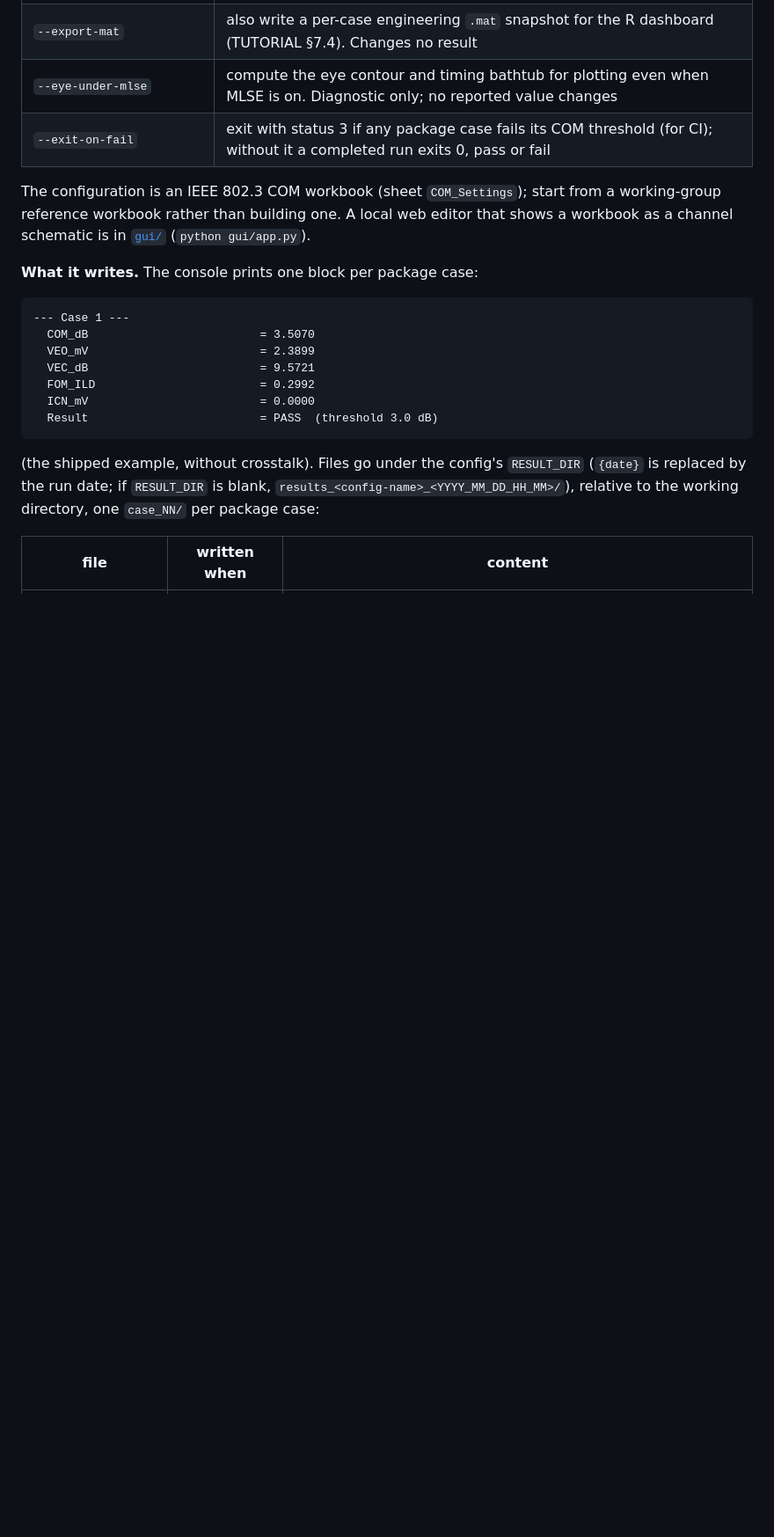
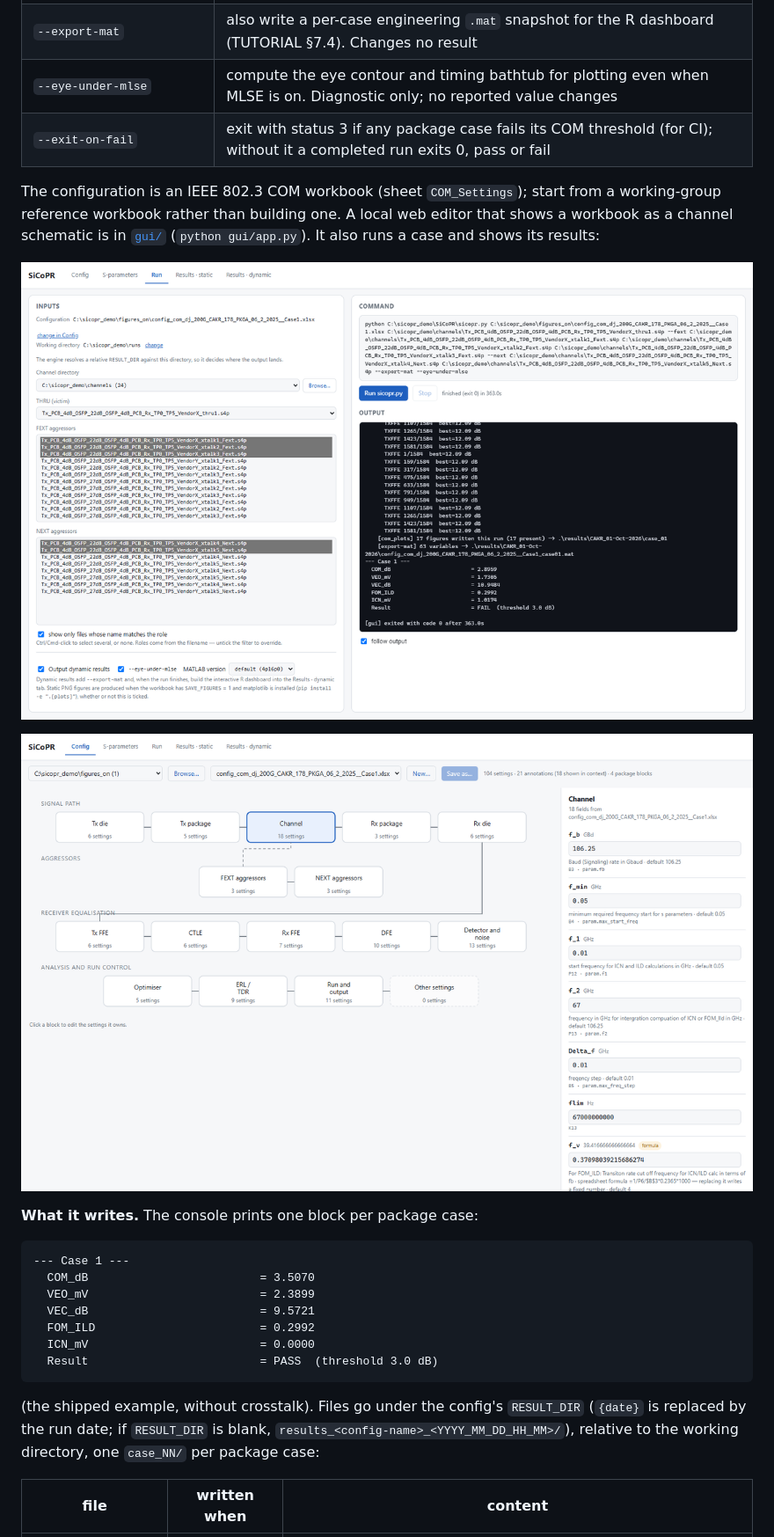
Before and after one commit to tbermen/SiCoPR, a Markdown page: README.md, the part around the change. Shown at 88% size. Drawn GitHub-style; pictures changed too: docs/images/gui_config.png (added), docs/images/gui_run.png (added); blank space fills up the shorter version.

Commit message:
P2-8: README shows the GUI's Run and Config tabs
Captured from a fresh clone at ca987b4 running the shipped example with its
five aggressors; every number on screen checked against the run's
results.csv (COM 2.8959 dB, FAIL at 3 dB). 1200 px wide.

Co-Authored-By: Claude Opus 5.5 (1M context) <noreply@anthropic.com>

```diff
--- a/README.md
+++ b/README.md
@@ -90,6 +90,11 @@ each take any number of files.
 The configuration is an IEEE 802.3 COM workbook (sheet `COM_Settings`); start from a
 working-group reference workbook rather than building one. A local web editor that shows
 a workbook as a channel schematic is in [`gui/`](gui/README.md) (`python gui/app.py`).
+It also runs a case and shows its results:
+
+![The GUI's Run tab after the worked example with its five aggressors: the inputs, the command line, and the console output ending in COM 2.8959 dB, FAIL against the 3 dB threshold](docs/images/gui_run.png)
+
+![The GUI's Config tab: the example's workbook drawn as a channel schematic, with the Channel block's settings open on the right](docs/images/gui_config.png)
 
 **What it writes.** The console prints one block per package case:
 
```
